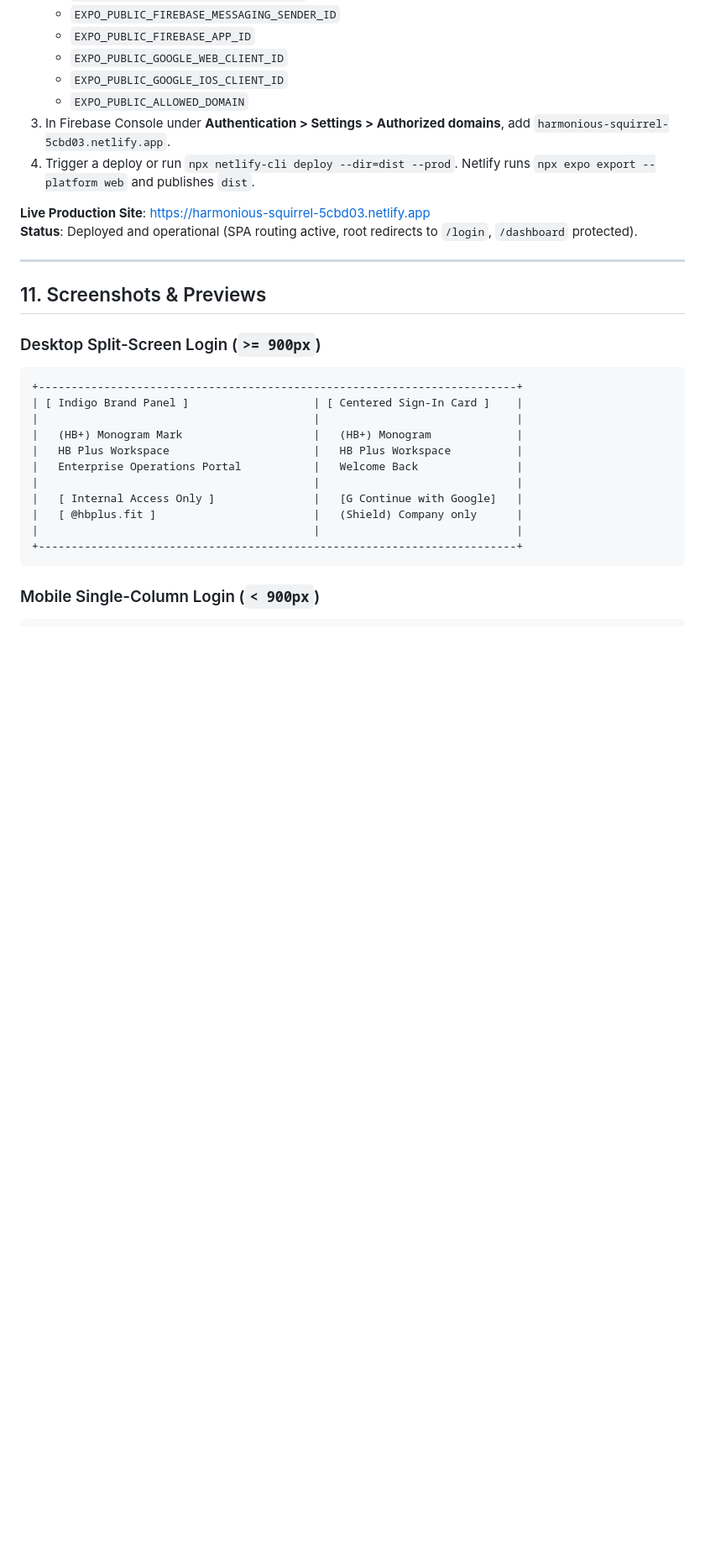
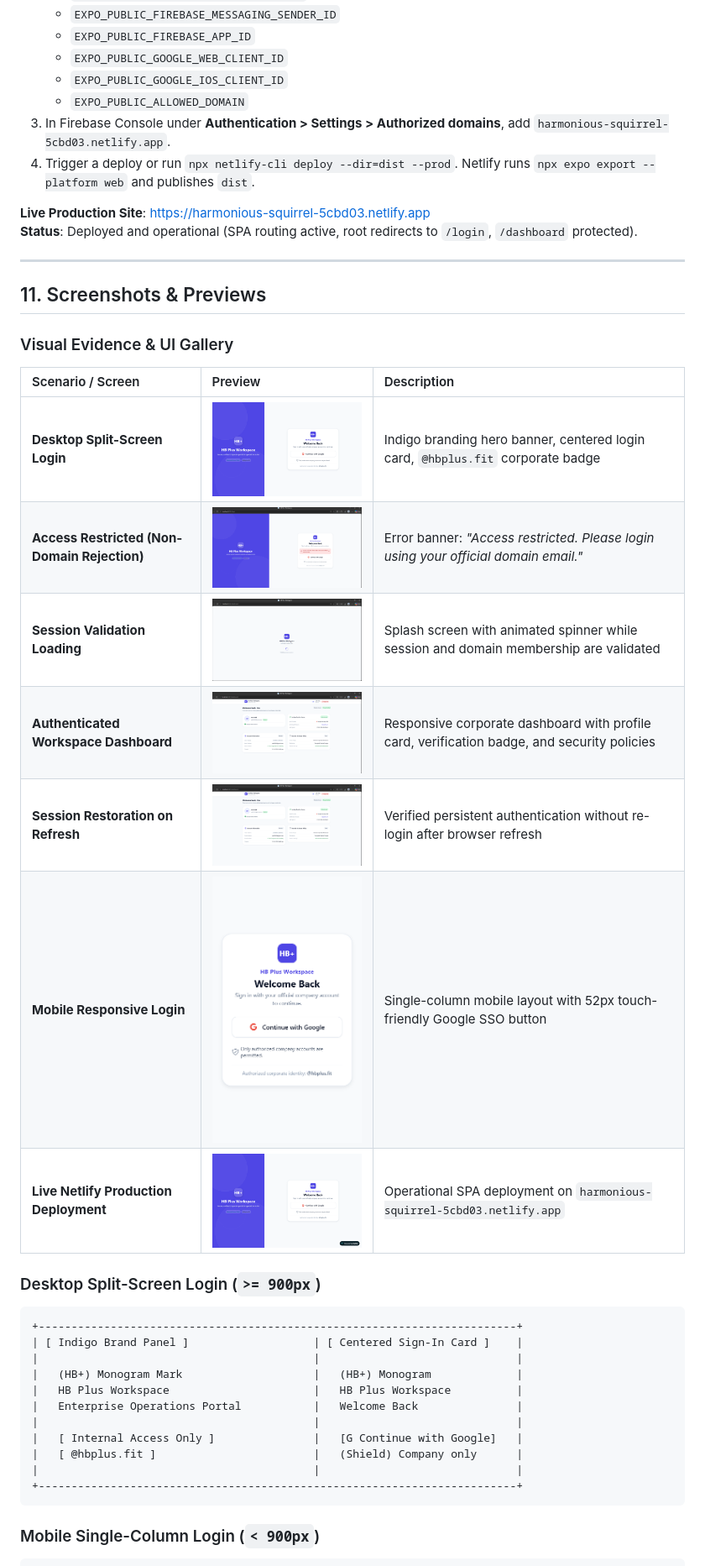
Before and after one commit to Aditya-Patil-63/hbplus-workspace, a Markdown page: README.md, the part around the change. Shown at 84% size. Drawn GitHub-style; pictures changed too: docs/screenshots/dashboard-authenticated.png (added), docs/screenshots/dashboard-session-restored.png (added), docs/screenshots/login-access-restricted.png (added); blank space fills up the shorter version.

Commit message:
docs: add verification screenshots for auth flow and dashboard

````diff
--- a/README.md
+++ b/README.md
@@ -256,6 +256,18 @@ This project is fully configured for deployment on [Netlify](https://www.netlify
 
 ## 11. Screenshots & Previews
 
+### Visual Evidence & UI Gallery
+
+| Scenario / Screen | Preview | Description |
+| :--- | :--- | :--- |
+| **Desktop Split-Screen Login** | <img src="docs/screenshots/login-desktop.png" width="360" alt="Desktop Login" /> | Indigo branding hero banner, centered login card, `@hbplus.fit` corporate badge |
+| **Access Restricted (Non-Domain Rejection)** | <img src="docs/screenshots/login-access-restricted.png" width="360" alt="Access Restricted" /> | Error banner: *"Access restricted. Please login using your official domain email."* |
+| **Session Validation Loading** | <img src="docs/screenshots/session-loading.png" width="360" alt="Validating Session" /> | Splash screen with animated spinner while session and domain membership are validated |
+| **Authenticated Workspace Dashboard** | <img src="docs/screenshots/dashboard-authenticated.png" width="360" alt="Authenticated Dashboard" /> | Responsive corporate dashboard with profile card, verification badge, and security policies |
+| **Session Restoration on Refresh** | <img src="docs/screenshots/dashboard-session-restored.png" width="360" alt="Session Restored" /> | Verified persistent authentication without re-login after browser refresh |
+| **Mobile Responsive Login** | <img src="docs/screenshots/login-mobile.png" width="200" alt="Mobile Login" /> | Single-column mobile layout with 52px touch-friendly Google SSO button |
+| **Live Netlify Production Deployment** | <img src="docs/screenshots/live-login.png" width="360" alt="Live Production Login" /> | Operational SPA deployment on `harmonious-squirrel-5cbd03.netlify.app` |
+
 ### Desktop Split-Screen Login (`>= 900px`)
 ```text
 +-------------------------------------------------------------------------+
````
Also changed, not shown: docs/TESTING_CHECKLIST.md (+3 -3 lines).
